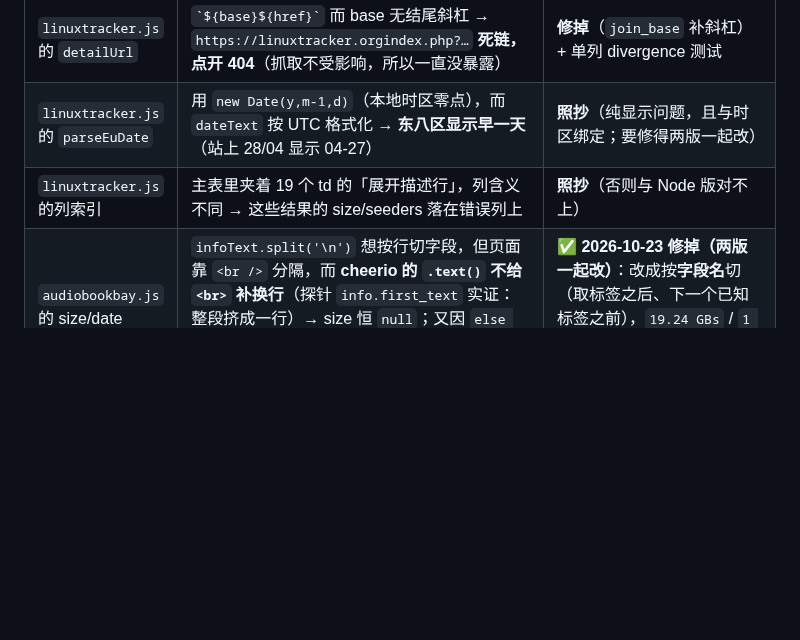
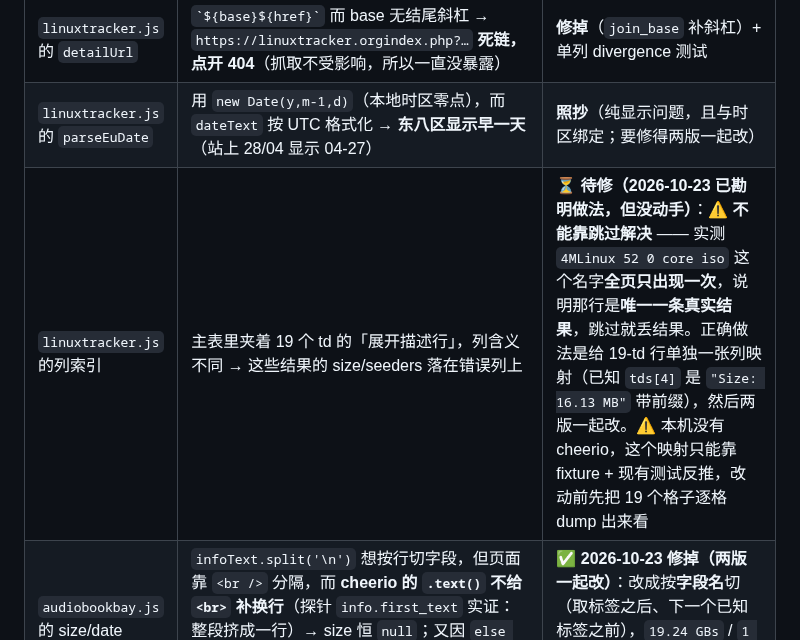
Before and after one commit to NoNameLeGo/torrent-search-app, a Markdown page: AGENTS.md, the part around the change. Rendered like a GitHub page; blank space fills up the shorter version.

Commit message:
docs(agents): linuxtracker 的 19-td 行不能靠跳过修（该名字全页只出现一次，是真结果）

```diff
--- a/AGENTS.md
+++ b/AGENTS.md
@@ -1056,7 +1056,7 @@ CI 尚未测）—— 搬之前先跑一次 `fetch-fixture.yml`，通不了就
 |---|---|---|
 | `linuxtracker.js` 的 `detailUrl` | `` `${base}${href}` `` 而 base 无结尾斜杠 → `https://linuxtracker.orgindex.php?…` **死链，点开 404**（抓取不受影响，所以一直没暴露） | **修掉**（`join_base` 补斜杠）+ 单列 divergence 测试 |
 | `linuxtracker.js` 的 `parseEuDate` | 用 `new Date(y,m-1,d)`（本地时区零点），而 `dateText` 按 UTC 格式化 → **东八区显示早一天**（站上 28/04 显示 04-27） | **照抄**（纯显示问题，且与时区绑定；要修得两版一起改） |
-| `linuxtracker.js` 的列索引 | 主表里夹着 19 个 td 的「展开描述行」，列含义不同 → 这些结果的 size/seeders 落在错误列上 | **照抄**（否则与 Node 版对不上） |
+| `linuxtracker.js` 的列索引 | 主表里夹着 19 个 td 的「展开描述行」，列含义不同 → 这些结果的 size/seeders 落在错误列上 | ⏳ **待修（2026-10-23 已勘明做法，但没动手）**：⚠️ **不能靠跳过解决** —— 实测 `4MLinux 52 0 core iso` 这个名字**全页只出现一次**，说明那行是**唯一一条真实结果**，跳过就丢结果。正确做法是给 19-td 行单独一张列映射（已知 `tds[4]` 是 `"Size: 16.13 MB"` 带前缀），然后两版一起改。⚠️ 本机没有 cheerio，这个映射只能靠 fixture + 现有测试反推，改动前先把 19 个格子逐格 dump 出来看 |
 | `audiobookbay.js` 的 size/date | `infoText.split('\n')` 想按行切字段，但页面靠 `<br />` 分隔，而 **cheerio 的 `.text()` 不给 `<br>` 补换行**（探针 `info.first_text` 实证：整段挤成一行）→ size 恒 `null`；又因 `else if`，date 被赋成整段垃圾串（`Date.parse` → NaN → `null`）。**两个站上真实存在的字段全丢** | ✅ **2026-10-23 修掉（两版一起改）**：改成按**字段名**切（取标签之后、下一个已知标签之前），`19.24 GBs` / `1 Sep 2026` 都能解析。数据级 bug，不是外观差异 |
 | `therarbg.js` 的 `categoryFromRaw` | `switch` 只列了 `Anime/Apps/Books/Games/Movies/Music/XXX/Tv` 八个**精确**拼写，站上大量分类（`E-books`、`Other`、`TV`…）一律落 `Other` —— 实测 fixture 第 3 行站上写 `E-books`，归一化后变成 `Other` | **照抄**（分类只是给前端的粗粒度提示；要修该拉全量分类表，不是改一行） |
 | `limetorrents.js` 的 `categoryFromRaw` | 同一个毛病，而且更彻底 —— `switch` 只认 `TV`/`Movie`/`Music`/`App`/`E-book`/`Anime`/`Games`，而站上写的是 `TV shows`/`E-books`/`Applications`（探针 `datecell.texts` 实证）→ **40 条结果全落 `Other`** | **照抄**（同上；测试里连“整页没有一个非 Other 的分类”都钉住了） |
```
